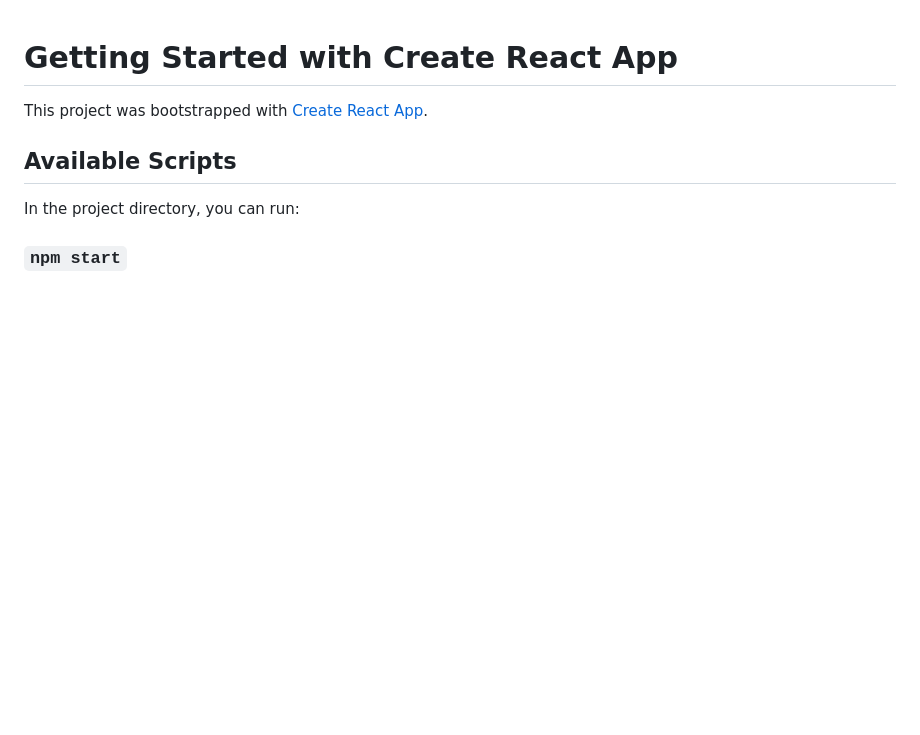
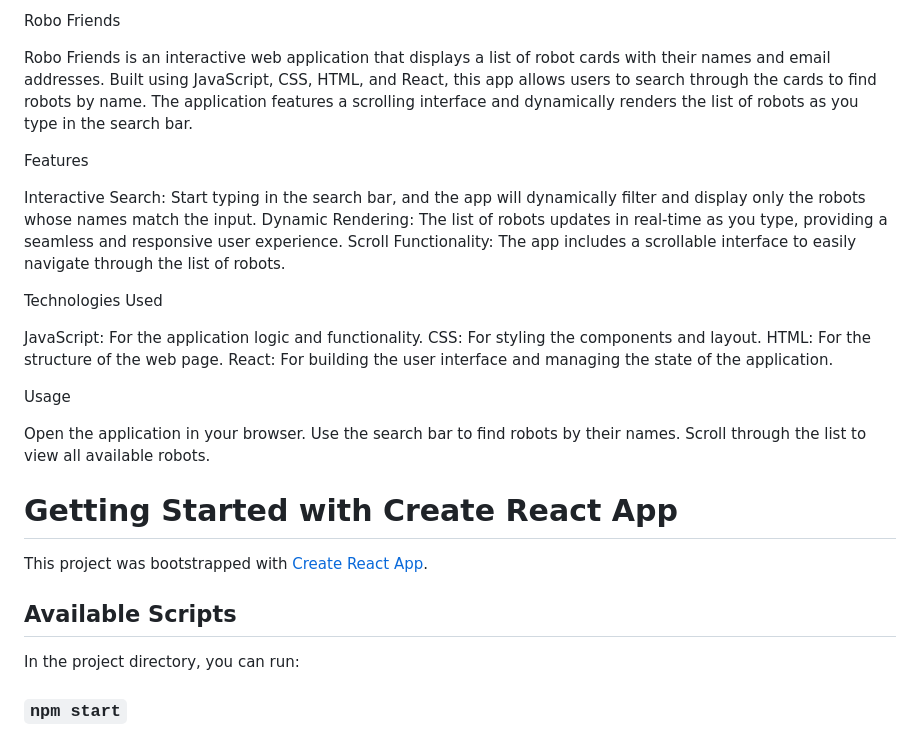
Before and after one commit to samhitamahe/robo-friends-app, a Markdown page: README.md, the part around the change. Drawn GitHub-style; blank space fills up the shorter version.

```diff
--- a/README.md
+++ b/README.md
@@ -1,3 +1,26 @@
+Robo Friends
+
+Robo Friends is an interactive web application that displays a list of robot cards with their names and email addresses. Built using JavaScript, CSS, HTML, and React, this app allows users to search through the cards to find robots by name. The application features a scrolling interface and dynamically renders the list of robots as you type in the search bar.
+
+Features
+
+Interactive Search: Start typing in the search bar, and the app will dynamically filter and display only the robots whose names match the input.
+Dynamic Rendering: The list of robots updates in real-time as you type, providing a seamless and responsive user experience.
+Scroll Functionality: The app includes a scrollable interface to easily navigate through the list of robots.
+
+Technologies Used
+
+JavaScript: For the application logic and functionality.
+CSS: For styling the components and layout.
+HTML: For the structure of the web page.
+React: For building the user interface and managing the state of the application.
+
+Usage
+
+Open the application in your browser.
+Use the search bar to find robots by their names.
+Scroll through the list to view all available robots.
+
 # Getting Started with Create React App
 
 This project was bootstrapped with [Create React App](https://github.com/facebook/create-react-app).
```
